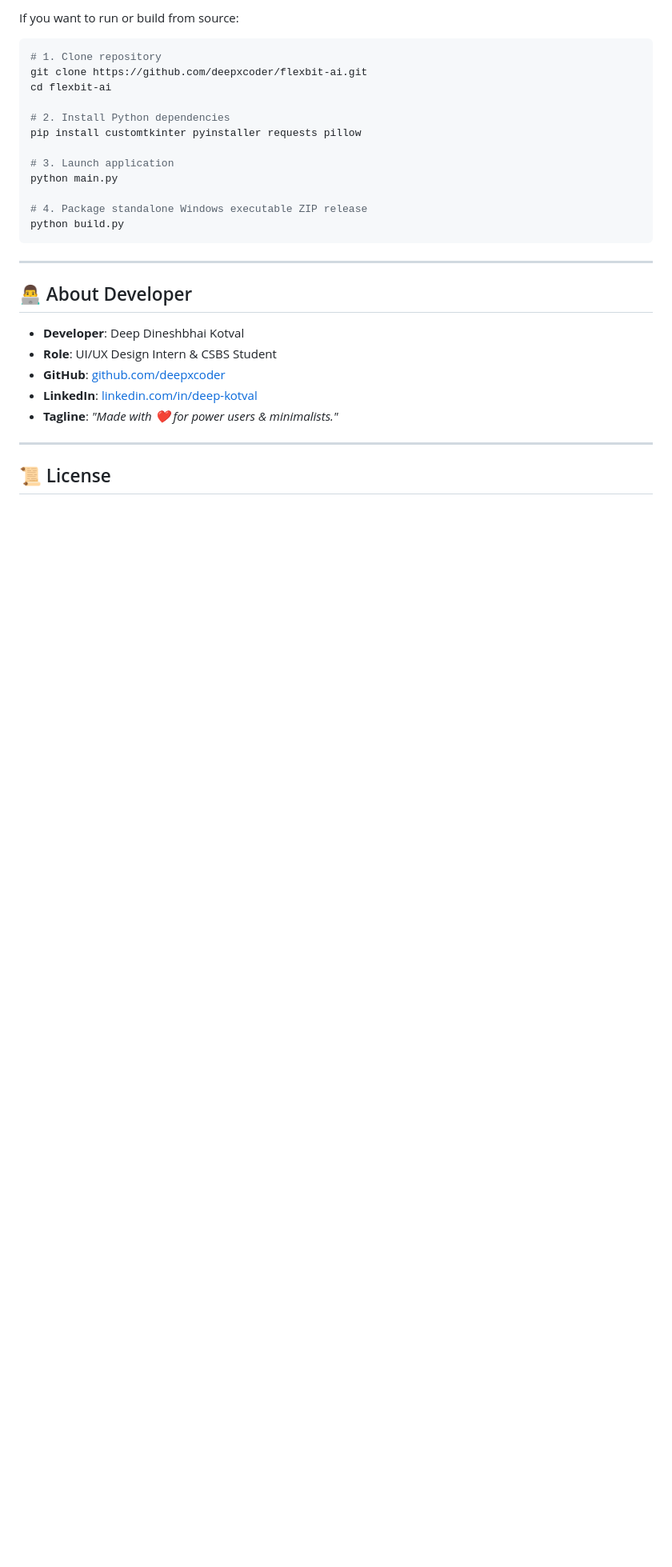
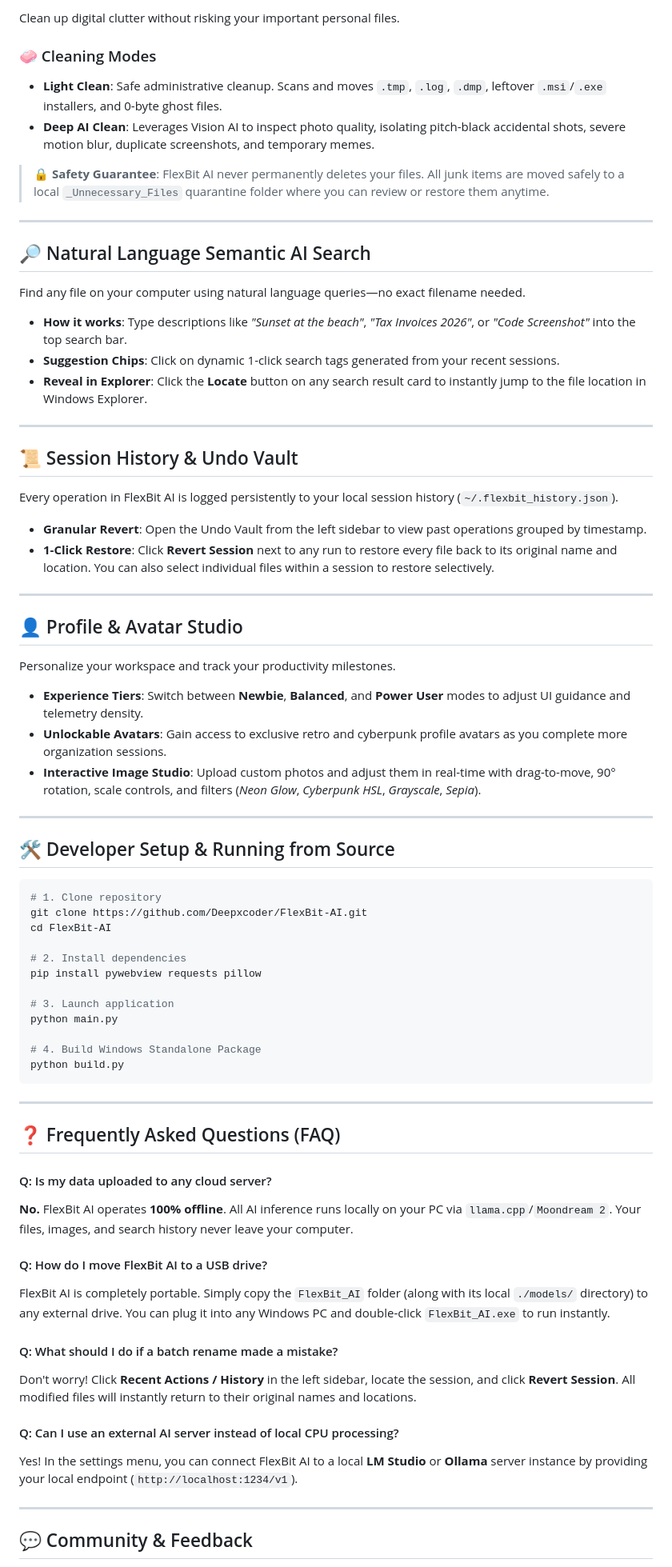
Before and after one commit to Deepxcoder/Flex-bit, a Markdown page: README.md, the part around one of its changes. Shown at 80% size. Rendered like a GitHub page; blank space fills up the shorter version.

````diff
--- a/README.md
+++ b/README.md
@@ -48,32 +63,78 @@ FlexBit AI is a standalone Windows desktop application designed for power users,
 
-If you want to run or build from source:
+Clean up digital clutter without risking your important personal files.
+
+### 🧼 Cleaning Modes
+
+* **Light Clean**: Safe administrative cleanup. Scans and moves `.tmp`, `.log`, `.dmp`, leftover `.msi`/`.exe` installers, and 0-byte ghost files.
+* **Deep AI Clean**: Leverages Vision AI to inspect photo quality, isolating pitch-black accidental shots, severe motion blur, duplicate screenshots, and temporary memes.
+
+> 🔒 **Safety Guarantee**: FlexBit AI never permanently deletes your files. All junk items are moved safely to a local `_Unnecessary_Files` quarantine folder where you can review or restore them anytime.
+
+---
+
+## 🔎 Natural Language Semantic AI Search
+
+Find any file on your computer using natural language queries—no exact filename needed.
+
+* **How it works**: Type descriptions like *"Sunset at the beach"*, *"Tax Invoices 2026"*, or *"Code Screenshot"* into the top search bar.
+* **Suggestion Chips**: Click on dynamic 1-click search tags generated from your recent sessions.
+* **Reveal in Explorer**: Click the **Locate** button on any search result card to instantly jump to the file location in Windows Explorer.
+
+---
+
+## 📜 Session History & Undo Vault
+
+Every operation in FlexBit AI is logged persistently to your local session history (`~/.flexbit_history.json`).
+
+* **Granular Revert**: Open the Undo Vault from the left sidebar to view past operations grouped by timestamp.
+* **1-Click Restore**: Click **Revert Session** next to any run to restore every file back to its original name and location. You can also select individual files within a session to restore selectively.
+
+---
+
+## 👤 Profile & Avatar Studio
+
+Personalize your workspace and track your productivity milestones.
+
+* **Experience Tiers**: Switch between **Newbie**, **Balanced**, and **Power User** modes to adjust UI guidance and telemetry density.
+* **Unlockable Avatars**: Gain access to exclusive retro and cyberpunk profile avatars as you complete more organization sessions.
+* **Interactive Image Studio**: Upload custom photos and adjust them in real-time with drag-to-move, 90° rotation, scale controls, and filters (*Neon Glow*, *Cyberpunk HSL*, *Grayscale*, *Sepia*).
+
+---
+
+## 🛠️ Developer Setup & Running from Source
 
 ```bash
 # 1. Clone repository
-git clone https://github.com/deepxcoder/flexbit-ai.git
-cd flexbit-ai
+git clone https://github.com/Deepxcoder/FlexBit-AI.git
+cd FlexBit-AI
 
-# 2. Install Python dependencies
-pip install customtkinter pyinstaller requests pillow
+# 2. Install dependencies
+pip install pywebview requests pillow
 
 # 3. Launch application
 python main.py
 
-# 4. Package standalone Windows executable ZIP release
+# 4. Build Windows Standalone Package
 python build.py
 ```
 
 ---
 
-## 👨‍💻 About Developer
+## ❓ Frequently Asked Questions (FAQ)
 
-- **Developer**: Deep Dineshbhai Kotval
-- **Role**: UI/UX Design Intern & CSBS Student
-- **GitHub**: [github.com/deepxcoder](https://github.com/deepxcoder)
-- **LinkedIn**: [linkedin.com/in/deep-kotval](https://linkedin.com/in/deep-kotval)
-- **Tagline**: *"Made with ❤️ for power users & minimalists."*
+#### Q: Is my data uploaded to any cloud server?
+**No.** FlexBit AI operates **100% offline**. All AI inference runs locally on your PC via `llama.cpp`/`Moondream 2`. Your files, images, and search history never leave your computer.
+
+#### Q: How do I move FlexBit AI to a USB drive?
+FlexBit AI is completely portable. Simply copy the `FlexBit_AI` folder (along with its local `./models/` directory) to any external drive. You can plug it into any Windows PC and double-click `FlexBit_AI.exe` to run instantly.
+
+#### Q: What should I do if a batch rename made a mistake?
+Don't worry! Click **Recent Actions / History** in the left sidebar, locate the session, and click **Revert Session**. All modified files will instantly return to their original names and locations.
+
+#### Q: Can I use an external AI server instead of local CPU processing?
+Yes! In the settings menu, you can connect FlexBit AI to a local **LM Studio** or **Ollama** server instance by providing your local endpoint (`http://localhost:1234/v1`).
 
 ---
 
-## 📜 License
+## 💬 Community & Feedback
 
````
Also changed, not shown: other parts of README.md (+53 -31 lines).
